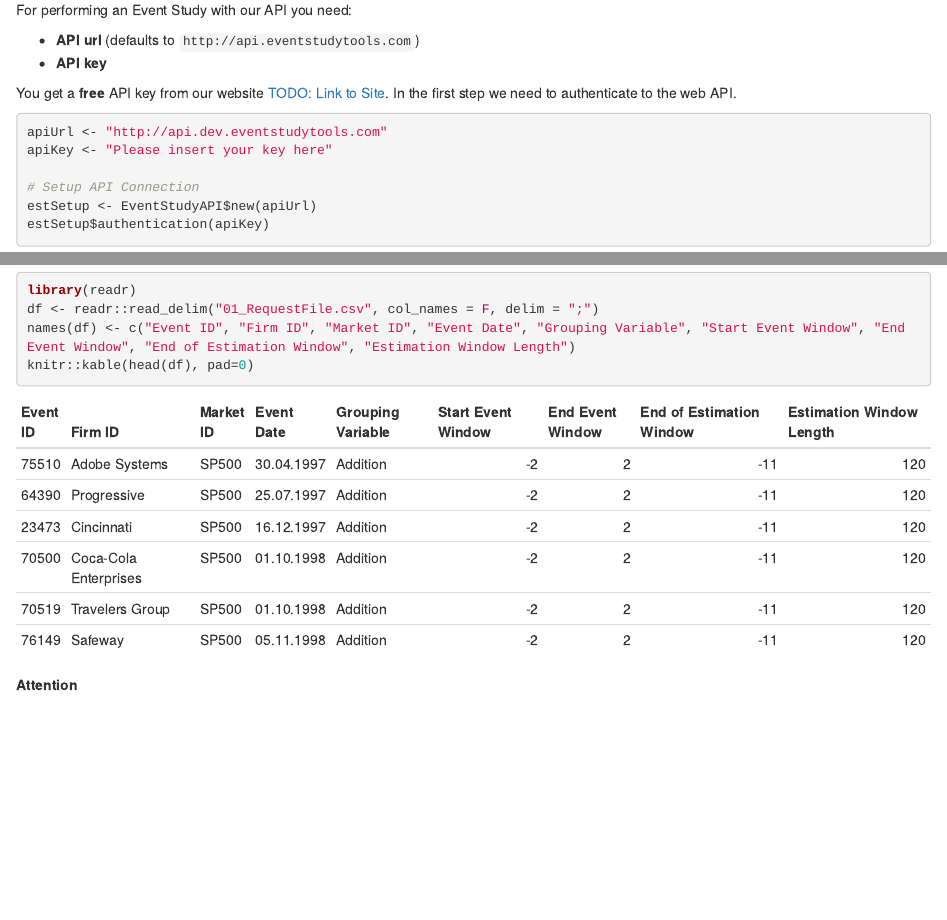
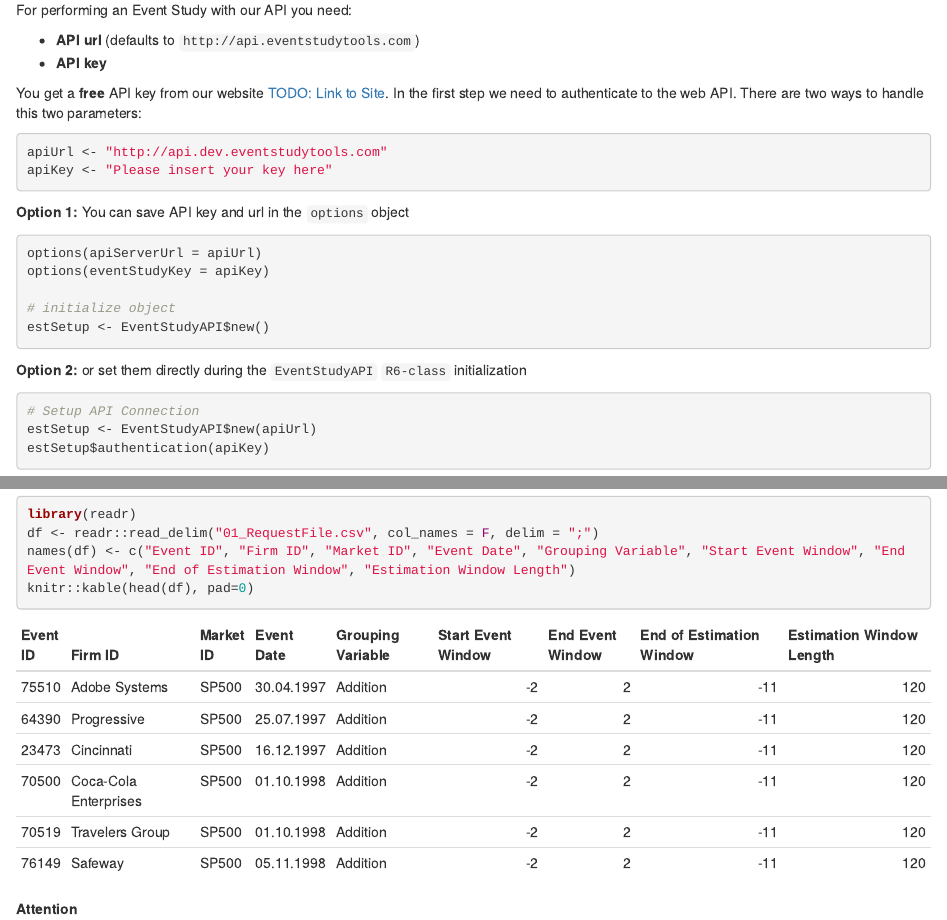
Before and after one commit to EventStudyTools/api-wrapper.r, an R Markdown document (vignettes/introduction_eventstudy.Rmd): the page in a window 1100 px wide, from 470 px down, and a second part further down, joined at a grey line. Rendered offline with R 4.5, knitr and Pandoc, with nearby package versions; drawn as R Markdown's standard HTML page in place of the format the file asks for; common packages that the code uses without loading them are loaded.

Commit message:
api key and url by options

````diff
--- a/R/EventStudyAPI.R
+++ b/R/EventStudyAPI.R
@@ -77,12 +77,31 @@
 EventStudyAPI <- R6::R6Class(classname = "EventStudyAPI",
                              public = list(
                                resultFiles = NULL,
-                               initialize = function(apiServerUrl) {
+                               initialize = function(apiServerUrl = NULL) {
+                                 # if API key is null try to fetch it from options
+                                 if (is.null(apiServerUrl)) {
+                                   apiServerUrl <- getOption("eventStudyUrl")
+                                 }
+
+                                 # Else throw an error
+                                 if (is.null(apiServerUrl)) {
+                                   stop("An API server url is required!")
+                                 }
+
                                  private$apiServerUrl <- apiServerUrl
                                },
                                # @param apiKey
                                # @return boolean
-                               authentication = function(apiKey, debug=F) {
+                               authentication = function(apiKey = NULL, debug=F) {
+                                 # if API key is null try to fetch it from options
+                                 if (is.null(apiKey)) {
+                                   apiKey <- getOption("eventStudyKey")
+                                 }
+
+                                 # Else throw an error
+                                 if (is.null(apiKey)) {
+                                   stop("An API key is required!")
+                                 }
 
                                  new_handle() %>%
                                    handle_setopt(customrequest = "POST") %>%
--- a/vignettes/introduction_eventstudy.Rmd
+++ b/vignettes/introduction_eventstudy.Rmd
@@ -34,12 +34,28 @@ For performing an Event Study with our API you need:
 - **API url** (defaults to `http://api.eventstudytools.com`)
 - **API key**
 
-You get a **free** API key from our website [TODO: Link to Site](http://eventstudytools.com). In the first step we need to authenticate to the web API.
+You get a **free** API key from our website [TODO: Link to Site](http://eventstudytools.com). In the first step we need to authenticate to the web API. There are two ways to handle this two parameters:
+
 
 ```{r, eval=FALSE}
 apiUrl <- "http://api.dev.eventstudytools.com"
 apiKey <- "Please insert your key here"
+```
 
+**Option 1:** You can save API key and url in the `options` object
+
+```{r, eval=FALSE}
+options(apiServerUrl = apiUrl)
+options(eventStudyKey = apiKey)
+
+# initialize object
+estSetup <- EventStudyAPI$new()
+```
+
+
+**Option 2:** or set them directly during the `EventStudyAPI` `R6-class` initialization
+
+```{r, eval=FALSE}
 # Setup API Connection
 estSetup <- EventStudyAPI$new(apiUrl)
 estSetup$authentication(apiKey)
````
